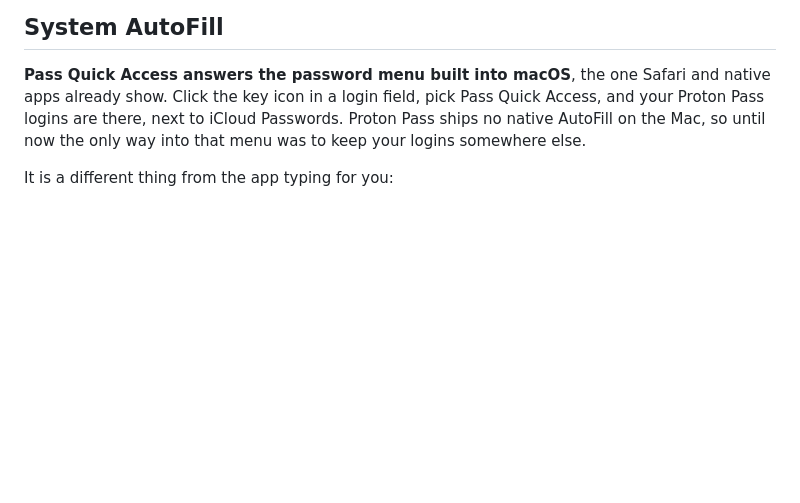
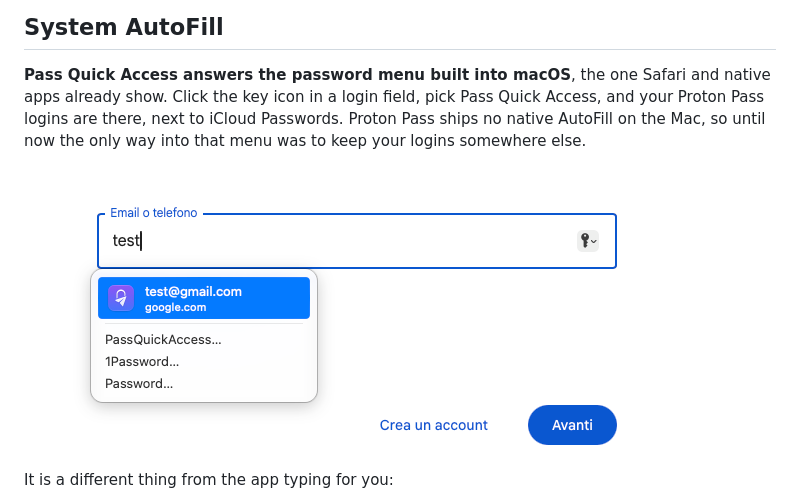
Before and after one commit to bsramin/pass-quick-access, a Markdown page: README.md, the part around the change. Rendered like a GitHub page; pictures changed too: docs/screenshots/autofill.png (added); blank space fills up the shorter version.

Commit message:
docs: show the AutoFill menu on the site and in the README
Both described the feature without a picture of it, while the SSH agent
section has had one all along.

```diff
--- a/README.md
+++ b/README.md
@@ -122,6 +122,8 @@ and native apps already show. Click the key icon in a login field, pick Pass
 Quick Access, and your Proton Pass logins are there, next to iCloud Passwords.
 Proton Pass ships no native AutoFill on the Mac, so until now the only way into
 that menu was to keep your logins somewhere else.
+
+![The macOS password menu offering a Proton Pass login through Pass Quick Access](docs/screenshots/autofill.png)
 
 It is a different thing from the app typing for you:
 
```
Also changed, not shown: 1 other file.
